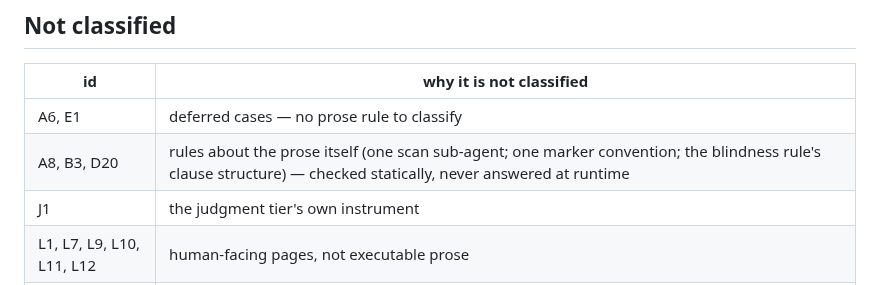
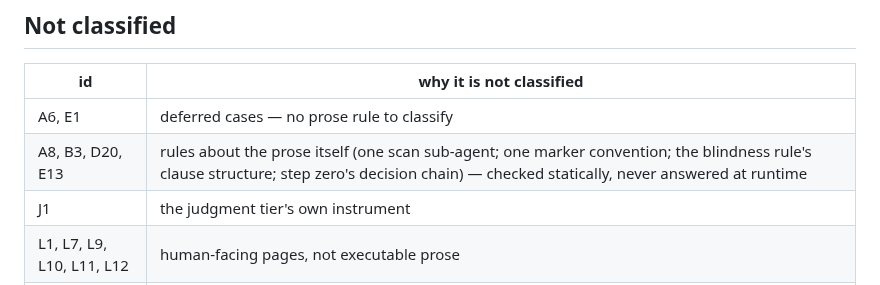
Before and after one commit to TaikerLiang/roz-gate, a Markdown page: docs/prose-inventory.md, the part around one of its changes. Rendered like a GitHub page.

```diff
--- a/docs/prose-inventory.md
+++ b/docs/prose-inventory.md
@@ -185,7 +208,7 @@ a single rule and has its own row above.
 | id | why it is not classified |
 |---|---|
 | A6, E1 | deferred cases — no prose rule to classify |
-| A8, B3, D20 | rules about the prose itself (one scan sub-agent; one marker convention; the blindness rule's clause structure) — checked statically, never answered at runtime |
+| A8, B3, D20, E13 | rules about the prose itself (one scan sub-agent; one marker convention; the blindness rule's clause structure; step zero's decision chain) — checked statically, never answered at runtime |
 | J1 | the judgment tier's own instrument |
 | L1, L7, L9, L10, L11, L12 | human-facing pages, not executable prose |
 | L8 | the `/roz-gate:config` mod's implementation, not a question the loop answers |
```
Also changed, not shown: other parts of docs/prose-inventory.md (+23 -0 lines), evals/LEDGER.md (+1 -0 lines), evals/README.md (+1 -1 lines).
